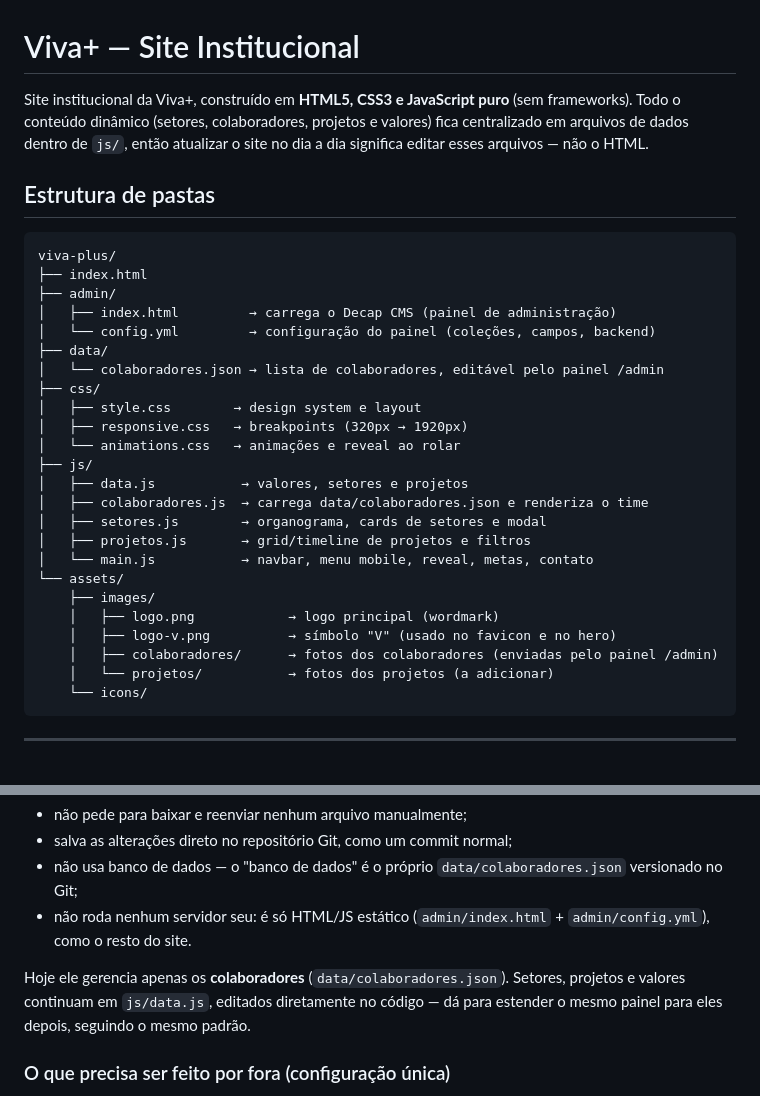
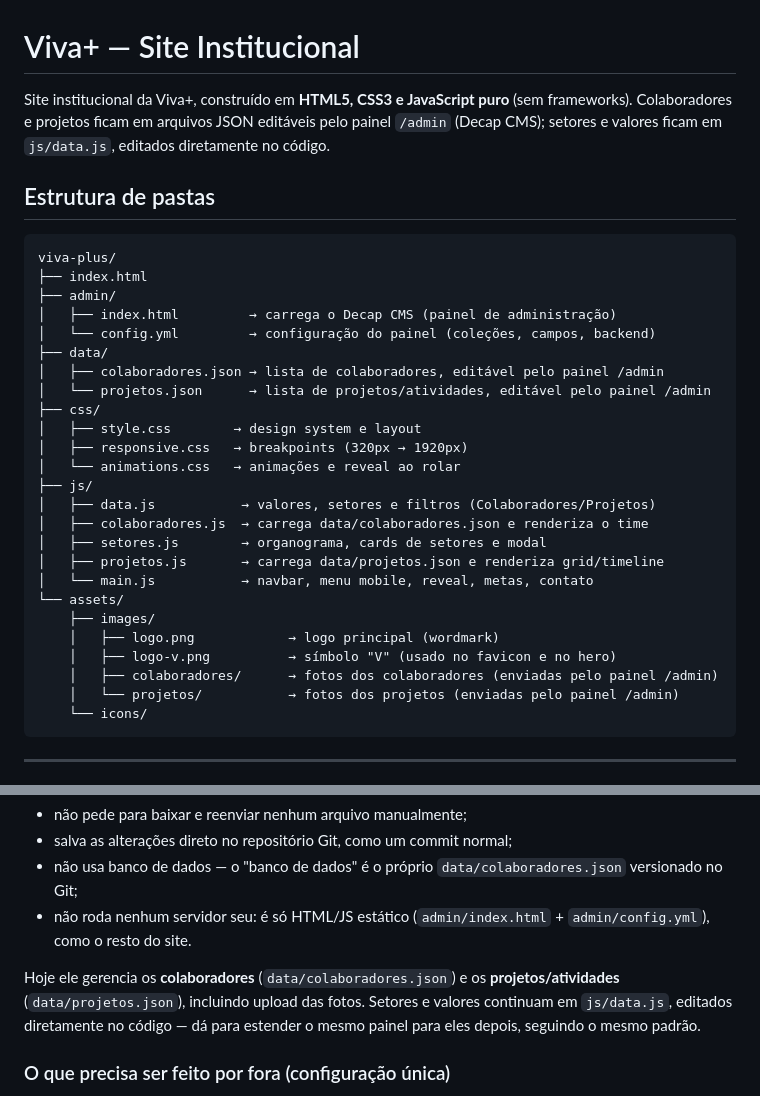
Before and after one commit to nathdomin/vivaplus, a Markdown page: README.md, 2 parts joined by grey strips. Drawn GitHub-style.

````diff
--- a/README.md
+++ b/README.md
@@ -1,6 +1,6 @@
 # Viva+ — Site Institucional
 
-Site institucional da Viva+, construído em **HTML5, CSS3 e JavaScript puro** (sem frameworks). Todo o conteúdo dinâmico (setores, colaboradores, projetos e valores) fica centralizado em arquivos de dados dentro de `js/`, então atualizar o site no dia a dia significa editar esses arquivos — não o HTML.
+Site institucional da Viva+, construído em **HTML5, CSS3 e JavaScript puro** (sem frameworks). Colaboradores e projetos ficam em arquivos JSON editáveis pelo painel `/admin` (Decap CMS); setores e valores ficam em `js/data.js`, editados diretamente no código.
 
 ## Estrutura de pastas
 
@@ -11,23 +11,24 @@ viva-plus/
 │   ├── index.html         → carrega o Decap CMS (painel de administração)
 │   └── config.yml         → configuração do painel (coleções, campos, backend)
 ├── data/
-│   └── colaboradores.json → lista de colaboradores, editável pelo painel /admin
+│   ├── colaboradores.json → lista de colaboradores, editável pelo painel /admin
+│   └── projetos.json      → lista de projetos/atividades, editável pelo painel /admin
 ├── css/
 │   ├── style.css        → design system e layout
 │   ├── responsive.css   → breakpoints (320px → 1920px)
 │   └── animations.css   → animações e reveal ao rolar
 ├── js/
-│   ├── data.js           → valores, setores e projetos
+│   ├── data.js           → valores, setores e filtros (Colaboradores/Projetos)
 │   ├── colaboradores.js  → carrega data/colaboradores.json e renderiza o time
 │   ├── setores.js        → organograma, cards de setores e modal
-│   ├── projetos.js       → grid/timeline de projetos e filtros
+│   ├── projetos.js       → carrega data/projetos.json e renderiza grid/timeline
 │   └── main.js           → navbar, menu mobile, reveal, metas, contato
 └── assets/
     ├── images/
     │   ├── logo.png            → logo principal (wordmark)
     │   ├── logo-v.png          → símbolo "V" (usado no favicon e no hero)
     │   ├── colaboradores/      → fotos dos colaboradores (enviadas pelo painel /admin)
-    │   └── projetos/           → fotos dos projetos (a adicionar)
+    │   └── projetos/           → fotos dos projetos (enviadas pelo painel /admin)
     └── icons/
 ```
 
@@ -157,8 +169,9 @@ painel de administração, em `/admin`. Diferente do antigo `admin.html`, ele:
 - não roda nenhum servidor seu: é só HTML/JS estático (`admin/index.html` +
   `admin/config.yml`), como o resto do site.
 
-Hoje ele gerencia apenas os **colaboradores** (`data/colaboradores.json`). Setores,
-projetos e valores continuam em `js/data.js`, editados diretamente no código —
+Hoje ele gerencia os **colaboradores** (`data/colaboradores.json`) e os
+**projetos/atividades** (`data/projetos.json`), incluindo upload das fotos.
+Setores e valores continuam em `js/data.js`, editados diretamente no código —
 dá para estender o mesmo painel para eles depois, seguindo o mesmo padrão.
 
 ### O que precisa ser feito por fora (configuração única)
````
Also changed, not shown: other parts of README.md (+35 -16 lines).
